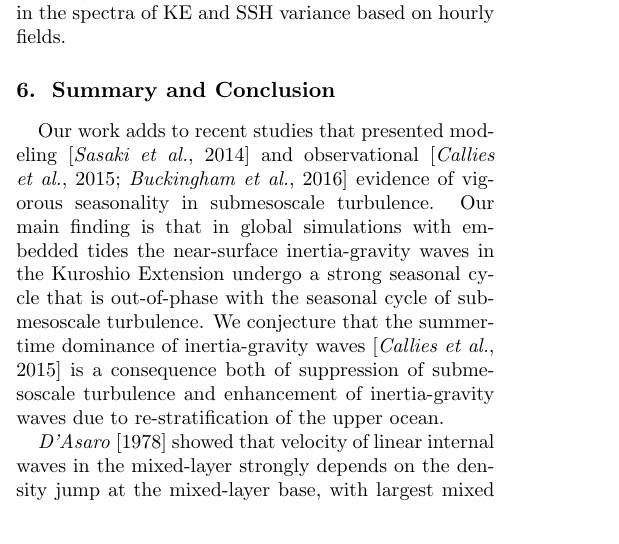
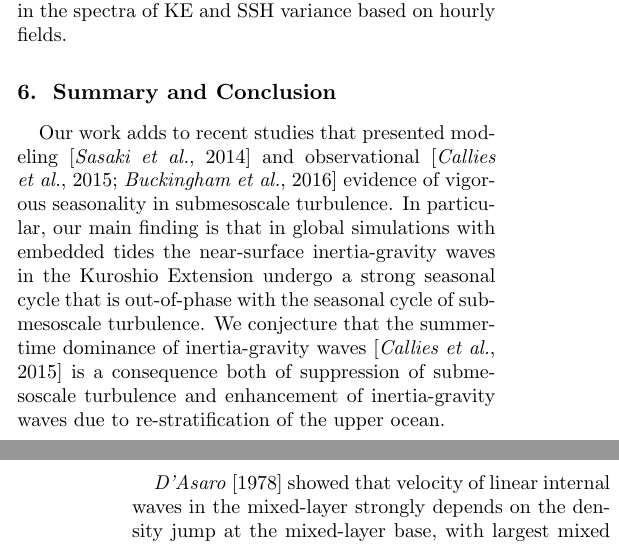
Before and after one commit to cesar-rocha/UpperOceanSeasonality, a LaTeX document (writeup/rocha_etal.tex): part of one column of page 6 of 14 before the commit and two parts of the columns of pages 6 and 7 of 14 after it, the two joined at a grey line, cut so that both start at the same text. Compiled offline with pdfLaTeX.

Commit message:
Tiny change.

```diff
--- a/writeup/rocha_etal.tex
+++ b/writeup/rocha_etal.tex
@@ -503,7 +503,7 @@ in the spectra of KE and SSH variance based on hourly fields.
 \section{Summary and Conclusion}
 Our work adds to recent studies that presented modeling \citep{sasaki_etal2014}
 and observational \citep{callies_etal2015,buckingham_etal2016} evidence of vigorous seasonality in
-submesoscale turbulence. Our main finding is that in global simulations with embedded tides the
+submesoscale turbulence. In particular, our main finding is that in global simulations with embedded tides the
 near-surface inertia-gravity waves in the Kuroshio Extension undergo
 a strong seasonal cycle that is out-of-phase with the seasonal cycle of
 submesoscale turbulence. We conjecture that the summertime dominance of inertia-gravity waves
```
Also changed, not shown: writeup/rocha_etal.tex (4 more changed lines).
